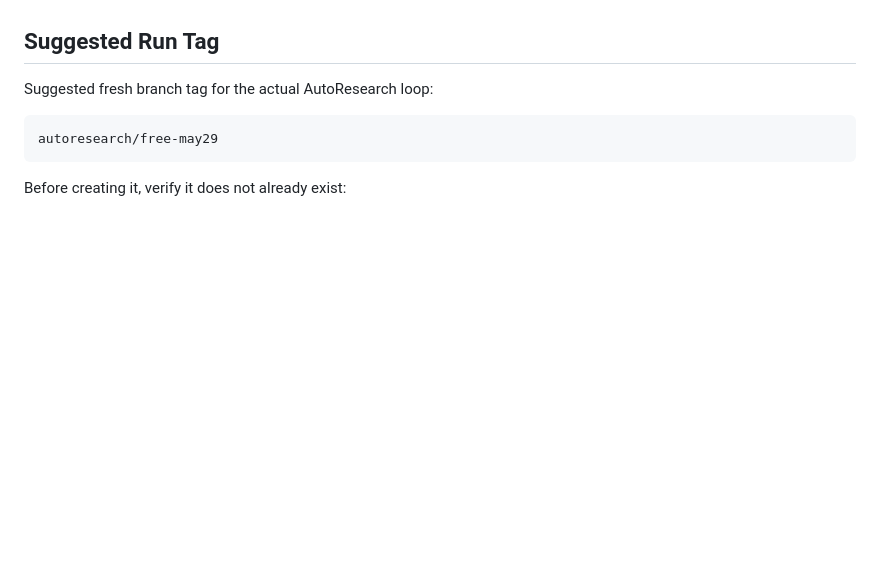
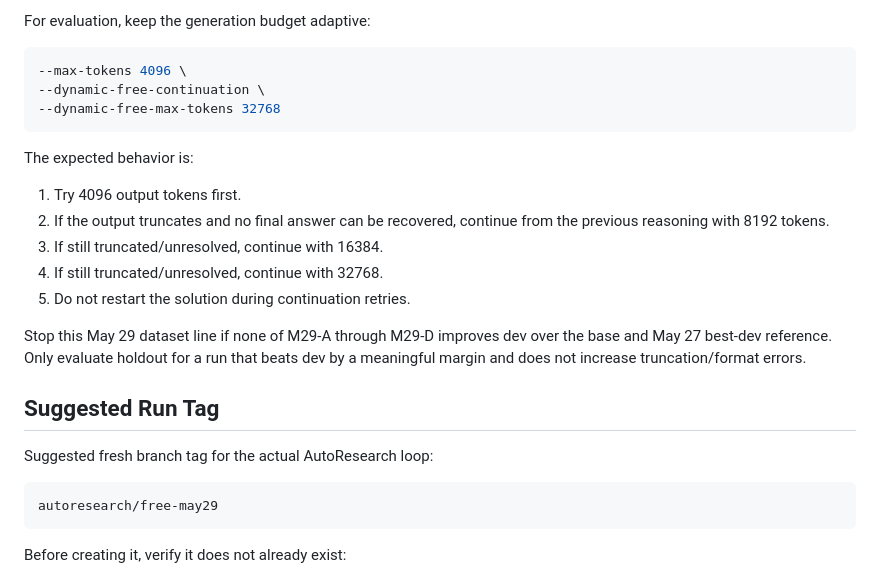
Before and after one commit to xchuheng613/t2t-qwen-math, a Markdown page: docs/autoresearch_free_lora.md, the part around one of its changes. GitHub-like rendering; blank space fills up the shorter version.

````diff
--- a/docs/autoresearch_free_lora.md
+++ b/docs/autoresearch_free_lora.md
@@ -668,3 +739,21 @@ Do not retrain directly on `data/hf_mixed_math_free_100k/train.jsonl`; that raw
+For evaluation, keep the generation budget adaptive:
+
+```bash
+--max-tokens 4096 \
+--dynamic-free-continuation \
+--dynamic-free-max-tokens 32768
+```
+
+The expected behavior is:
+
+1. Try 4096 output tokens first.
+2. If the output truncates and no final answer can be recovered, continue from the previous reasoning with 8192 tokens.
+3. If still truncated/unresolved, continue with 16384.
+4. If still truncated/unresolved, continue with 32768.
+5. Do not restart the solution during continuation retries.
+
+Stop this May 29 dataset line if none of M29-A through M29-D improves dev over the base and May 27 best-dev reference. Only evaluate holdout for a run that beats dev by a meaningful margin and does not increase truncation/format errors.
+
 ## Suggested Run Tag
 
 Suggested fresh branch tag for the actual AutoResearch loop:
````
Also changed, not shown: other parts of docs/autoresearch_free_lora.md (+71 -0 lines).
